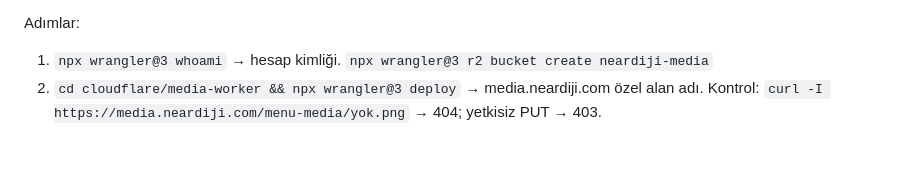
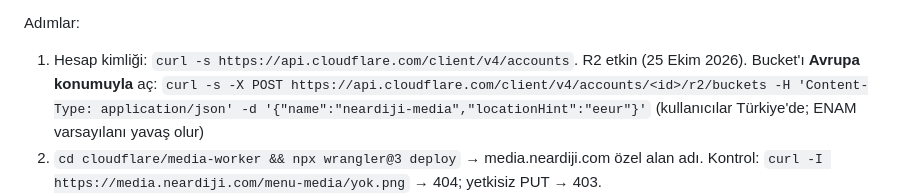
Before and after one commit to axrsrs/Restoran-men-, a Markdown page: cloudflare/GECIS.md, the part around the change. GitHub-like rendering; blank space fills up the shorter version.

Commit message:
Geçiş talimatı: R2 bucket Avrupa konumuyla açılacak
Co-Authored-By: Claude Opus 5.5 <noreply@anthropic.com>
Claude-Session: https://claude.ai/code/session_01A6x5z54s2pNkndigX2Rk7P

```diff
--- a/cloudflare/GECIS.md
+++ b/cloudflare/GECIS.md
@@ -22,7 +22,9 @@ Durum (hazır olanlar):
   özel alan adı: `PUT /accounts/{id}/workers/domains`, Pages: `POST /accounts/{id}/pages/projects` + direct upload).
 
 Adımlar:
-1. `npx wrangler@3 whoami` → hesap kimliği. `npx wrangler@3 r2 bucket create neardiji-media`
+1. Hesap kimliği: `curl -s https://api.cloudflare.com/client/v4/accounts`. R2 etkin (25 Ekim 2026). Bucket'ı **Avrupa konumuyla** aç:
+   `curl -s -X POST https://api.cloudflare.com/client/v4/accounts/<id>/r2/buckets -H 'Content-Type: application/json' -d '{"name":"neardiji-media","locationHint":"eeur"}'`
+   (kullanıcılar Türkiye'de; ENAM varsayılanı yavaş olur)
 2. `cd cloudflare/media-worker && npx wrangler@3 deploy` → media.neardiji.com özel alan adı.
    Kontrol: `curl -I https://media.neardiji.com/menu-media/yok.png` → 404; yetkisiz PUT → 403.
 3. Dosyaları taşı: Supabase'te `select bucket_id, name, metadata->>'mimetype' from storage.objects` →
```
